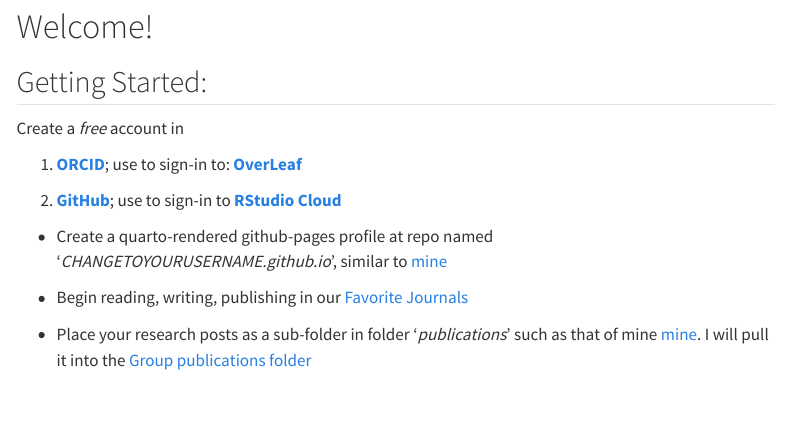
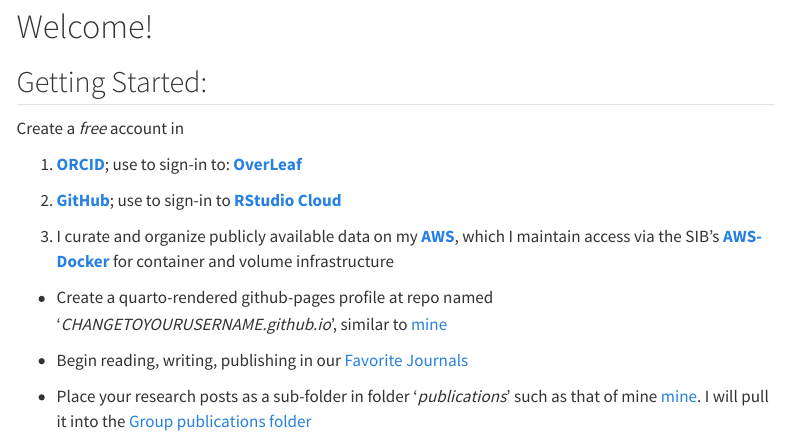
Before and after one commit to mcphersongroup/mcphersongroup.github.io, a Quarto document (people/join.qmd): the page in a window 1100 px wide, from 80 px down. Rendered offline with R 4.5, knitr and Pandoc in place of Quarto, with nearby package versions; menus at the side of the page are left out.

Commit message:
Include AWS data curation information
Added a note about curating and organizing data on AWS.

Signed-off-by: Jacob K. McPherson <70453018+JacobKMcPherson@users.noreply.github.com>

```diff
--- a/people/join.qmd
+++ b/people/join.qmd
@@ -14,6 +14,8 @@
 
 2. [**GitHub**](https://github.com); use to sign-in to [**RStudio Cloud**](https://posit.cloud)
 
+3. I curate and organize publicly available data on my [**AWS**](https://aws.amazon.com/), which I maintain access via the SIB's [**AWS-Docker**](https://sib-swiss.github.io/AWS-docker/) for container and volume infrastructure
+
   - Create a quarto-rendered github-pages profile at repo named '*CHANGETOYOURUSERNAME.github.io*', similar to [mine](https://github.com/JacobKMcPherson/jacobkmcpherson.github.io)
 
   - Begin reading, writing, publishing in our [Favorite Journals](https://pubmed.ncbi.nlm.nih.gov/?term=%27SEARCH-TERM%27%20AND%20(%221476-4687%22%5Bta%5D%20OR%20%222058-5276%22%5Bta%5D%20OR%20%221740-1534%22%5Bta%5D%20OR%20%221474-1784%22%5Bta%5D%20OR%20%221548-7105%22%5Bta%5D%20OR%20%221533-4406%22%5Bta%5D%20OR%20%221474-547X%22%5Bta%5D%20OR%20%221538-3598%22%5Bta%5D%20OR%20%221097-4172%22%5Bta%5D%20OR%20%221934-6069%22%5Bta%5D%20OR%20%221095-9203%22%5Bta%5D%20OR%20%221537-6591%22%5Bta%5D%20OR%20%221474-4457%22%5Bta%5D%20OR%20%222666-5247%22%5Bta%5D%20OR%20%221098-6596%22%5Bta%5D%20OR%20%221095-8274%22%5Bta%5D%20OR%20%221946-6242%22%5Bta%5D%20OR%20%221529-2916%22%5Bta%5D%20OR%20%221474-1741%22%5Bta%5D%20OR%20%221759-5053%22%5Bta%5D%20OR%20%221535-2900%22%5Bta%5D%20OR%20%221546-170X%22%5Bta%5D%20OR%20%221545-9985%22%5Bta%5D%20OR%20%221476-5381%22%5Bta%5D%20OR%20%221476-4679%22%5Bta%5D%20OR%20%221755-4349%22%5Bta%5D%20OR%20%222522-5839%22%5Bta%5D%20OR%20%222522-5812%22%5Bta%5D%20OR%20%221750-2799%22%5Bta%5D%20OR%20%222056-676X%22%5Bta%5D%20OR%20%222662-8449%22%5Bta%5D%20OR%20%221521-0081%22%5Bta%5D%20OR%20%221521-0103%22%5Bta%5D%20OR%20%221553-7374%22%5Bta%5D%20OR%20%222470-9468%22%5Bta%5D%20OR%20%221362-4962%22%5Bta%5D%20OR%20%221474-760X%22%5Bta%5D%20OR%20%221471-0064%22%5Bta%5D%20OR%20%221367-4811%22%5Bta%5D%20OR%20%221520-5126%22%5Bta%5D%20OR%20%221549-9626%22%5Bta%5D%20OR%20%221549-960X%22%5Bta%5D%20OR%20%222662-8457%22%5Bta%5D%20OR%20%221546-1696%22%5Bta%5D%20OR%20%221546-1718%22%5Bta%5D%20OR%20%221471-0080%22%5Bta%5D%20OR%20%221474-1776%22%5Bta%5D%20OR%20%221473-3099%22%5Bta%5D%20OR%20%221756-1833%22%5Bta%5D%20OR%20%221520-6890%22%5Bta%5D%20OR%20%221545-3278%22%5Bta%5D%20OR%20%221545-3251%22%5Bta%5D%20OR%20%221545-4509%22%5Bta%5D%20OR%20%221522-1601%22%5Bta%5D%20OR%20%221522-1210%22%5Bta%5D%20OR%20%221522-1563%22%5Bta%5D%20OR%20%221522-1555%22%5Bta%5D%20OR%20%221522-1539%22%5Bta%5D%20OR%20%221522-1547%22%5Bta%5D%20OR%20%221522-1466%22%5Bta%5D%20OR%20%221531-2267%22%5Bta%5D%20OR%20%221758-0463%22%5Bta%5D))
```
